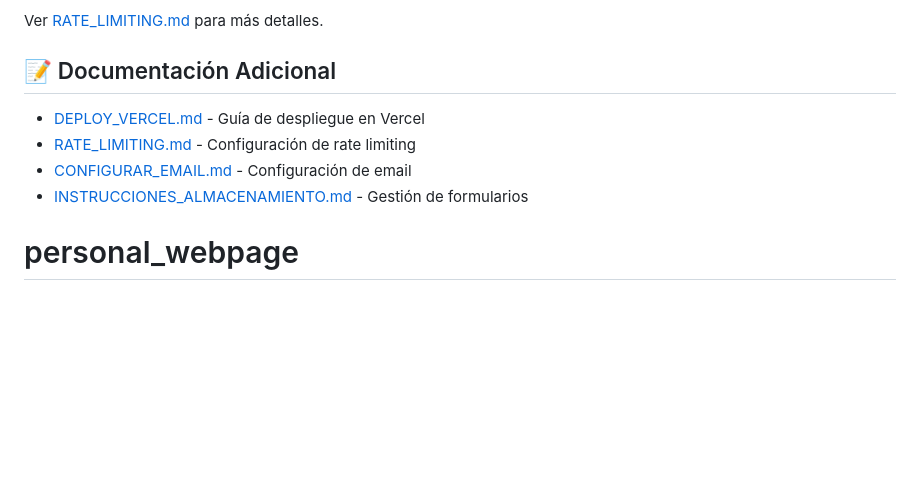
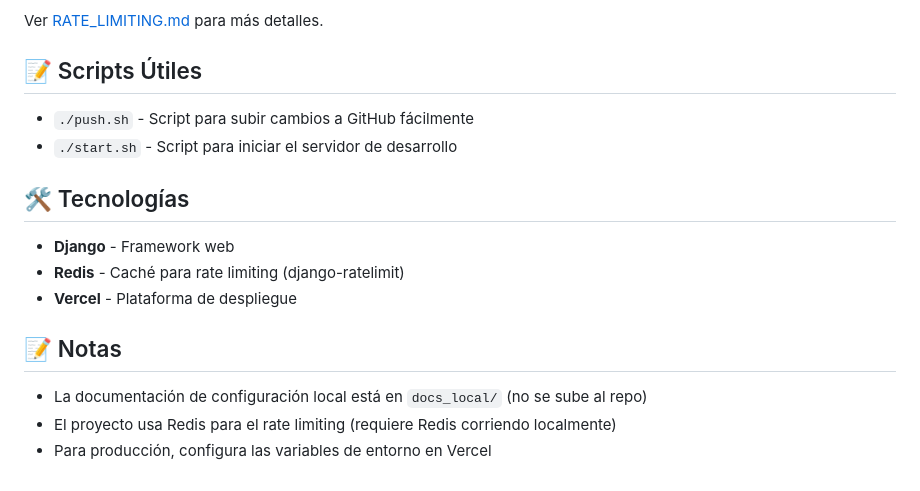
Before and after one commit to gilatronico/personal_webpage, a Markdown page: README.md, the part around the change. GitHub-like rendering; blank space fills up the shorter version.

Commit message:
Update README and trigger Vercel production deployment

```diff
--- a/README.md
+++ b/README.md
@@ -140,10 +140,19 @@ Para desplegar en Vercel, sigue la guía completa en [DEPLOY_VERCEL.md](./DEPLOY
 
 Ver [RATE_LIMITING.md](./RATE_LIMITING.md) para más detalles.
 
-## 📝 Documentación Adicional
+## 📝 Scripts Útiles
 
-- [DEPLOY_VERCEL.md](./DEPLOY_VERCEL.md) - Guía de despliegue en Vercel
-- [RATE_LIMITING.md](./RATE_LIMITING.md) - Configuración de rate limiting
-- [CONFIGURAR_EMAIL.md](./CONFIGURAR_EMAIL.md) - Configuración de email
-- [INSTRUCCIONES_ALMACENAMIENTO.md](./INSTRUCCIONES_ALMACENAMIENTO.md) - Gestión de formularios
-# personal_webpage
+- `./push.sh` - Script para subir cambios a GitHub fácilmente
+- `./start.sh` - Script para iniciar el servidor de desarrollo
+
+## 🛠️ Tecnologías
+
+- **Django** - Framework web
+- **Redis** - Caché para rate limiting (django-ratelimit)
+- **Vercel** - Plataforma de despliegue
+
+## 📝 Notas
+
+- La documentación de configuración local está en `docs_local/` (no se sube al repo)
+- El proyecto usa Redis para el rate limiting (requiere Redis corriendo localmente)
+- Para producción, configura las variables de entorno en Vercel
```
